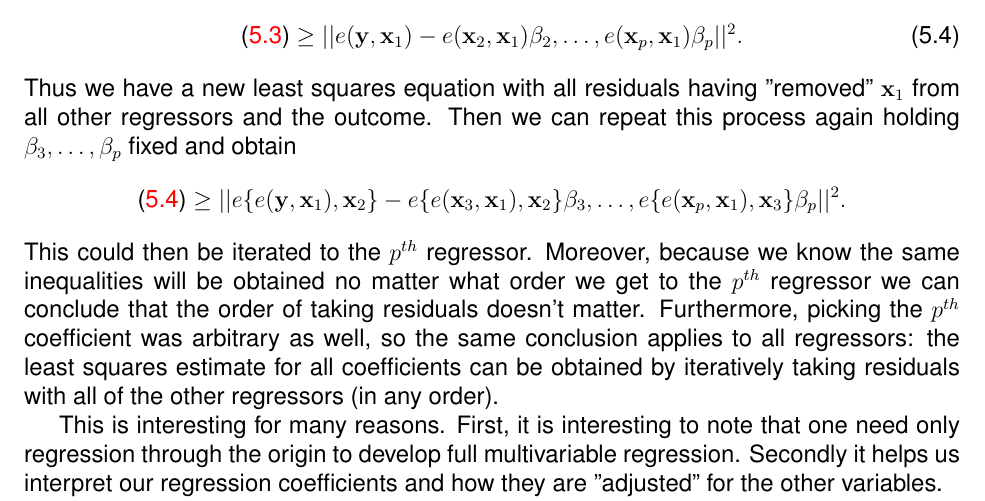
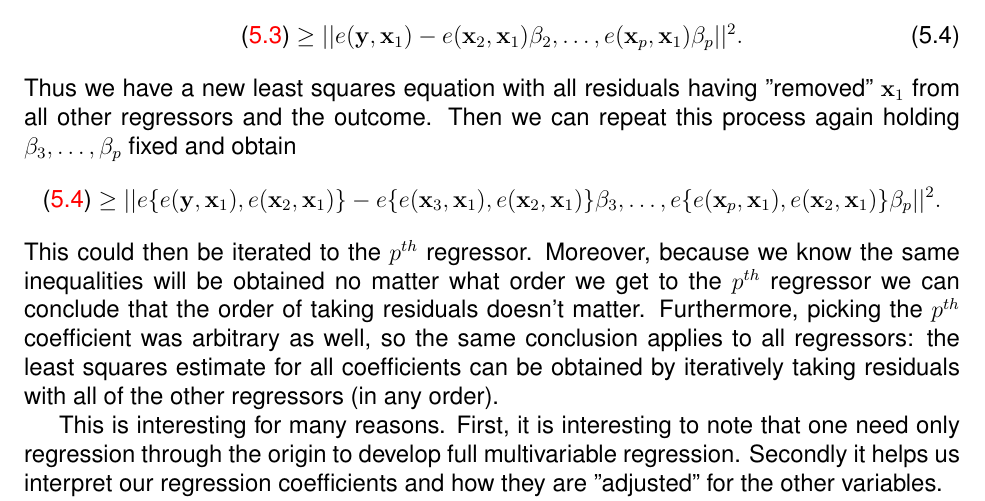
Before and after one commit to bcaffo/lm, a LaTeX thesis (main.tex, which reads 04_least_squares.tex): part of page 21 of 39, cut so that both start at the same text. Compiled offline with pdfLaTeX.

Commit message:
Fixed a couple of math errors

```diff
--- a/04_least_squares.tex
+++ b/04_least_squares.tex
@@ -261,8 +261,8 @@ regressors and the outcome. Then we can repeat this
 process again holding $\beta_3, \ldots, \beta_p$
 fixed and obtain
 $$
-\eqref{eq:itresid2}\geq ||e\{e(\by, \bx_1), \bx_2\} -
-e\{e(\bx_3, \bx_1), \bx_2\} \beta_3, \ldots, e\{e(\bx_p, \bx_1), \bx_3\} \beta_p||^2.
+\eqref{eq:itresid2}\geq ||e\{e(\by, \bx_1), e(\bx_2, \bx_1)\} -
+e\{e(\bx_3, \bx_1), e(\bx_2, \bx_1)\} \beta_3, \ldots, e\{e(\bx_p, \bx_1), e(\bx_{2}, \bx_1)\} \beta_p||^2.
 $$
 This could then be iterated to the $p^{th}$ regressor.
 Moreover, because we know the same inequalities will be
```
